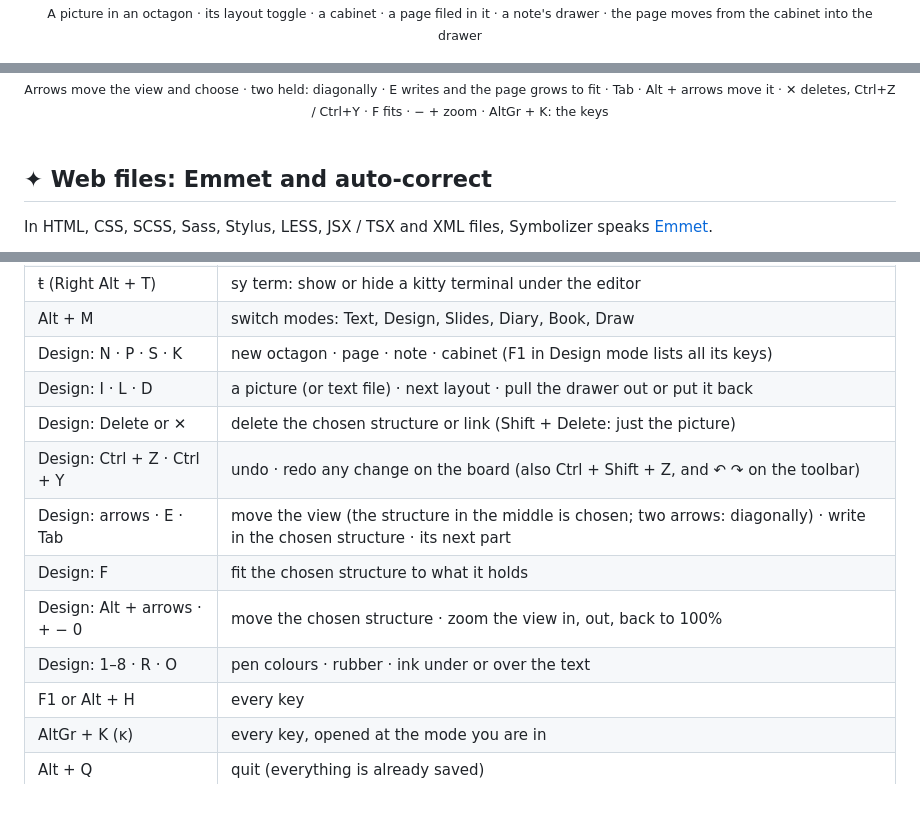
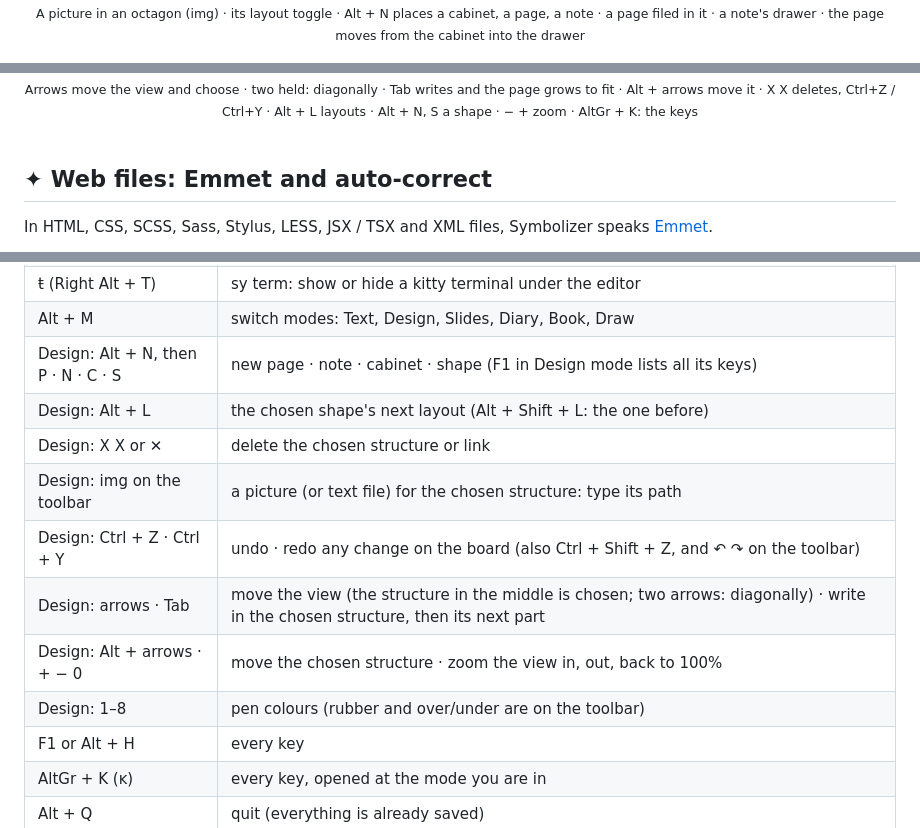
Before and after one commit to tuniveza/symbolizer, a Markdown page: README.md, 3 parts joined by grey strips. Rendered like a GitHub page; folded sections open; blank space fills up the shorter version.

```diff
--- a/README.md
+++ b/README.md
@@ -179,5 +180,5 @@ Everything on it is drawn with letters, kept in `~/.local/share/symbolizer/desig
 <br>
-<sub>A picture in an octagon · its layout toggle · a cabinet · a page filed in it · a note's drawer · the page moves from the cabinet into the drawer</sub>
+<sub>A picture in an octagon (img) · its layout toggle · Alt + N places a cabinet, a page, a note · a page filed in it · a note's drawer · the page moves from the cabinet into the drawer</sub>
 </div>
 
 <br>
@@ -187,5 +188,5 @@ Everything on it is drawn with letters, kept in `~/.local/share/symbolizer/desig
 <br>
-<sub>Arrows move the view and choose · two held: diagonally · E writes and the page grows to fit · Tab · Alt + arrows move it · ✕ deletes, Ctrl+Z / Ctrl+Y · F fits · − + zoom · AltGr + K: the keys</sub>
+<sub>Arrows move the view and choose · two held: diagonally · Tab writes and the page grows to fit · Alt + arrows move it · X X deletes, Ctrl+Z / Ctrl+Y · Alt + L layouts · Alt + N, S a shape · − + zoom · AltGr + K: the keys</sub>
 </div>
 
 <br>
@@ -277,14 +278,14 @@ Press **F1** inside Symbolizer for the full, scrollable list, or **AltGr + K** t
 | Alt + T or µ | colour themes |
 | ŧ (Right Alt + T) | sy term: show or hide a kitty terminal under the editor |
 | Alt + M | switch modes: Text, Design, Slides, Diary, Book, Draw |
-| Design: N · P · S · K | new octagon · page · note · cabinet (F1 in Design mode lists all its keys) |
-| Design: I · L · D | a picture (or text file) · next layout · pull the drawer out or put it back |
-| Design: Delete or ✕ | delete the chosen structure or link (Shift + Delete: just the picture) |
+| Design: Alt + N, then P · N · C · S | new page · note · cabinet · shape (F1 in Design mode lists all its keys) |
+| Design: Alt + L | the chosen shape's next layout (Alt + Shift + L: the one before) |
+| Design: X X or ✕ | delete the chosen structure or link |
+| Design: img on the toolbar | a picture (or text file) for the chosen structure: type its path |
 | Design: Ctrl + Z · Ctrl + Y | undo · redo any change on the board (also Ctrl + Shift + Z, and ↶ ↷ on the toolbar) |
-| Design: arrows · E · Tab | move the view (the structure in the middle is chosen; two arrows: diagonally) · write in the chosen structure · its next part |
-| Design: F | fit the chosen structure to what it holds |
+| Design: arrows · Tab | move the view (the structure in the middle is chosen; two arrows: diagonally) · write in the chosen structure, then its next part |
 | Design: Alt + arrows · + − 0 | move the chosen structure · zoom the view in, out, back to 100% |
-| Design: 1–8 · R · O | pen colours · rubber · ink under or over the text |
+| Design: 1–8 | pen colours (rubber and over/under are on the toolbar) |
 | F1 or Alt + H | every key |
 | AltGr + K (ĸ) | every key, opened at the mode you are in |
 | Alt + Q | quit (everything is already saved) |
```
Also changed, not shown: other parts of README.md (+16 -15 lines), docs/media/help.png, docs/media/moving.gif, 17 other files.
